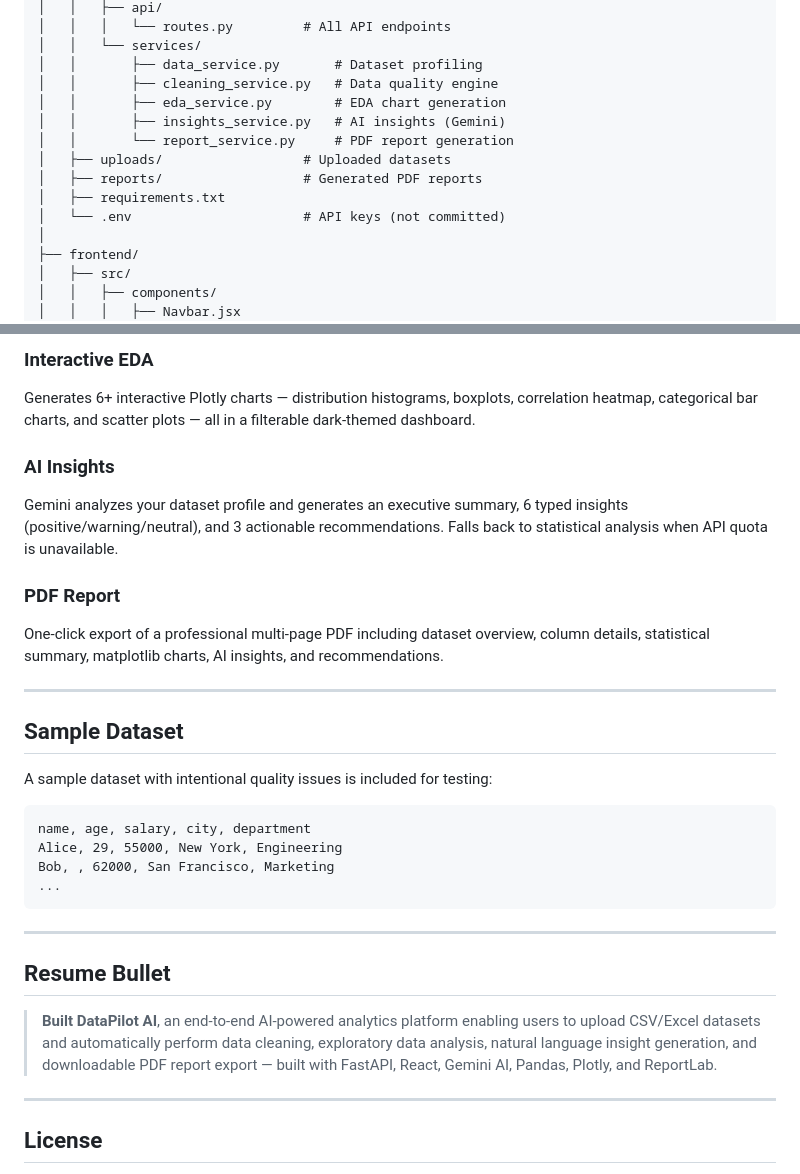
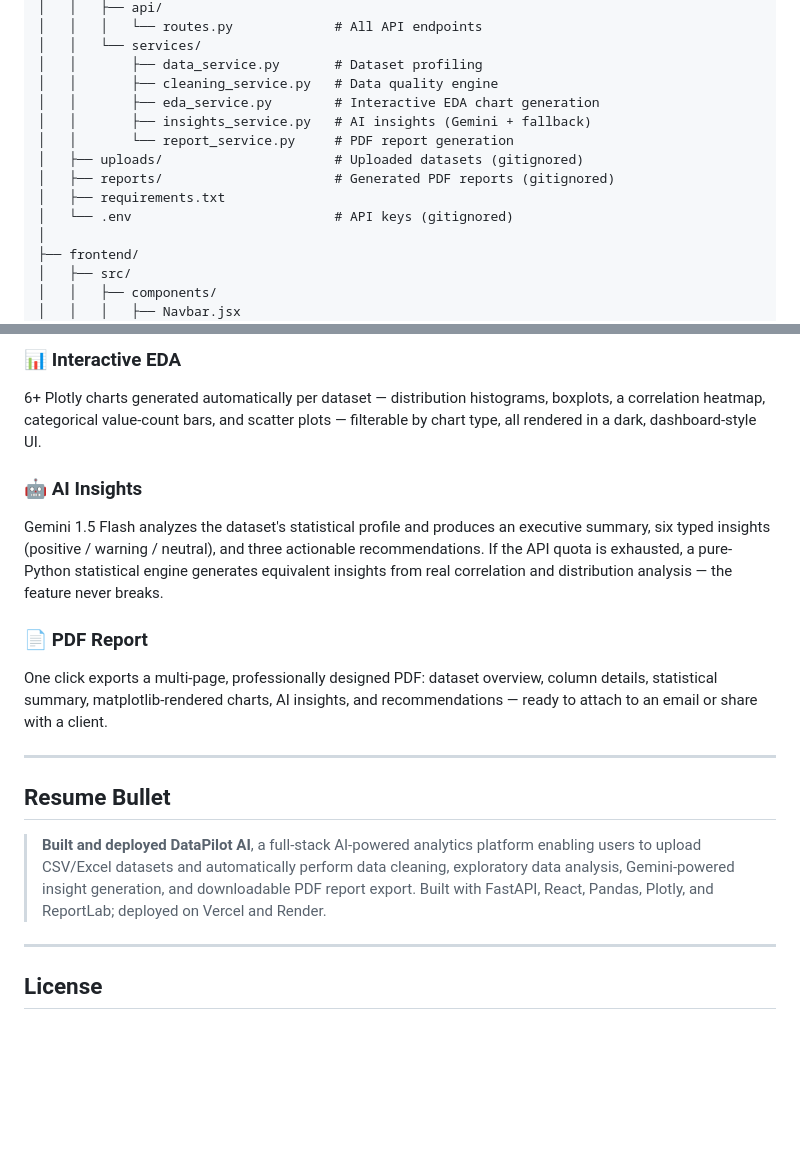
Before and after one commit to swikarb69/DataPilot-AI, a Markdown page: README.md, 2 parts joined by grey strips. GitHub-like rendering; blank space fills up the shorter version.

````diff
--- a/README.md
+++ b/README.md
@@ -46,15 +95,15 @@ DataPilot-AI/
 │   │   ├── api/
-│   │   │   └── routes.py         # All API endpoints
+│   │   │   └── routes.py             # All API endpoints
 │   │   └── services/
 │   │       ├── data_service.py       # Dataset profiling
 │   │       ├── cleaning_service.py   # Data quality engine
-│   │       ├── eda_service.py        # EDA chart generation
-│   │       ├── insights_service.py   # AI insights (Gemini)
+│   │       ├── eda_service.py        # Interactive EDA chart generation
+│   │       ├── insights_service.py   # AI insights (Gemini + fallback)
 │   │       └── report_service.py     # PDF report generation
-│   ├── uploads/                  # Uploaded datasets
-│   ├── reports/                  # Generated PDF reports
+│   ├── uploads/                      # Uploaded datasets (gitignored)
+│   ├── reports/                      # Generated PDF reports (gitignored)
 │   ├── requirements.txt
-│   └── .env                      # API keys (not committed)
+│   └── .env                          # API keys (gitignored)
 │
 ├── frontend/
 │   ├── src/
@@ -158,31 +209,18 @@ Automatically detects missing values per column with smart imputation suggestion
 
-### Interactive EDA
-Generates 6+ interactive Plotly charts — distribution histograms, boxplots, correlation heatmap, categorical bar charts, and scatter plots — all in a filterable dark-themed dashboard.
+### 📊 Interactive EDA
+6+ Plotly charts generated automatically per dataset — distribution histograms, boxplots, a correlation heatmap, categorical value-count bars, and scatter plots — filterable by chart type, all rendered in a dark, dashboard-style UI.
 
-### AI Insights
-Gemini analyzes your dataset profile and generates an executive summary, 6 typed insights (positive/warning/neutral), and 3 actionable recommendations. Falls back to statistical analysis when API quota is unavailable.
+### 🤖 AI Insights
+Gemini 1.5 Flash analyzes the dataset's statistical profile and produces an executive summary, six typed insights (positive / warning / neutral), and three actionable recommendations. If the API quota is exhausted, a pure-Python statistical engine generates equivalent insights from real correlation and distribution analysis — the feature never breaks.
 
-### PDF Report
-One-click export of a professional multi-page PDF including dataset overview, column details, statistical summary, matplotlib charts, AI insights, and recommendations.
-
----
-
-## Sample Dataset
-
-A sample dataset with intentional quality issues is included for testing:
-
-```
-name, age, salary, city, department
-Alice, 29, 55000, New York, Engineering
-Bob, , 62000, San Francisco, Marketing
-...
-```
+### 📄 PDF Report
+One click exports a multi-page, professionally designed PDF: dataset overview, column details, statistical summary, matplotlib-rendered charts, AI insights, and recommendations — ready to attach to an email or share with a client.
 
 ---
 
 ## Resume Bullet
 
-> **Built DataPilot AI**, an end-to-end AI-powered analytics platform enabling users to upload CSV/Excel datasets and automatically perform data cleaning, exploratory data analysis, natural language insight generation, and downloadable PDF report export — built with FastAPI, React, Gemini AI, Pandas, Plotly, and ReportLab.
+> **Built and deployed DataPilot AI**, a full-stack AI-powered analytics platform enabling users to upload CSV/Excel datasets and automatically perform data cleaning, exploratory data analysis, Gemini-powered insight generation, and downloadable PDF report export. Built with FastAPI, React, Pandas, Plotly, and ReportLab; deployed on Vercel and Render.
 
 ---
 
````
Also changed, not shown: other parts of README.md (+92 -37 lines).
